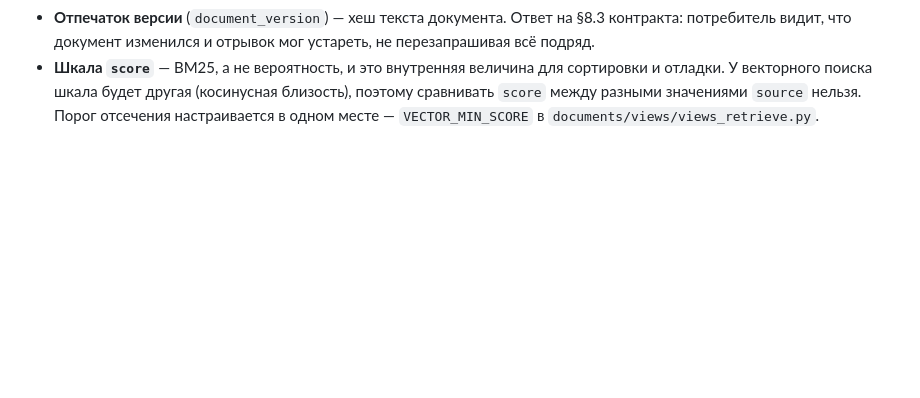
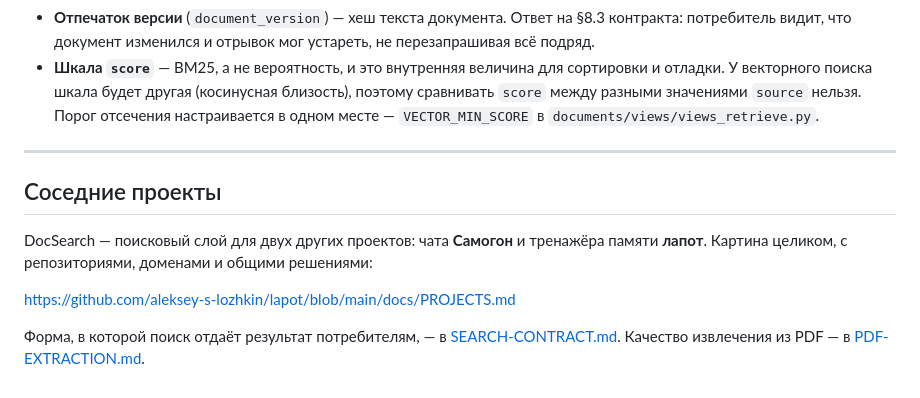
Before and after one commit to aleksey-s-lozhkin/Diploma, a Markdown page: docs/ARCHITECTURE.md, the part around the change. Rendered like a GitHub page; blank space fills up the shorter version.

Commit message:
docs: point at the page that shows all three projects
Decisions are easy to make in the wrong repository and hard to find
afterwards. One link from here makes the whole picture reachable.

```diff
--- a/docs/ARCHITECTURE.md
+++ b/docs/ARCHITECTURE.md
@@ -172,3 +172,17 @@ POST /search/results/ (или /api/search/)
   близость), поэтому сравнивать `score` между разными значениями `source`
   нельзя. Порог отсечения настраивается в одном месте — `VECTOR_MIN_SCORE` в
   `documents/views/views_retrieve.py`.
+
+---
+
+## Соседние проекты
+
+DocSearch — поисковый слой для двух других проектов: чата **Самогон** и
+тренажёра памяти **лапот**. Картина целиком, с репозиториями, доменами и
+общими решениями:
+
+<https://github.com/aleksey-s-lozhkin/lapot/blob/main/docs/PROJECTS.md>
+
+Форма, в которой поиск отдаёт результат потребителям, — в
+[SEARCH-CONTRACT.md](SEARCH-CONTRACT.md). Качество извлечения из PDF —
+в [PDF-EXTRACTION.md](PDF-EXTRACTION.md).
```
